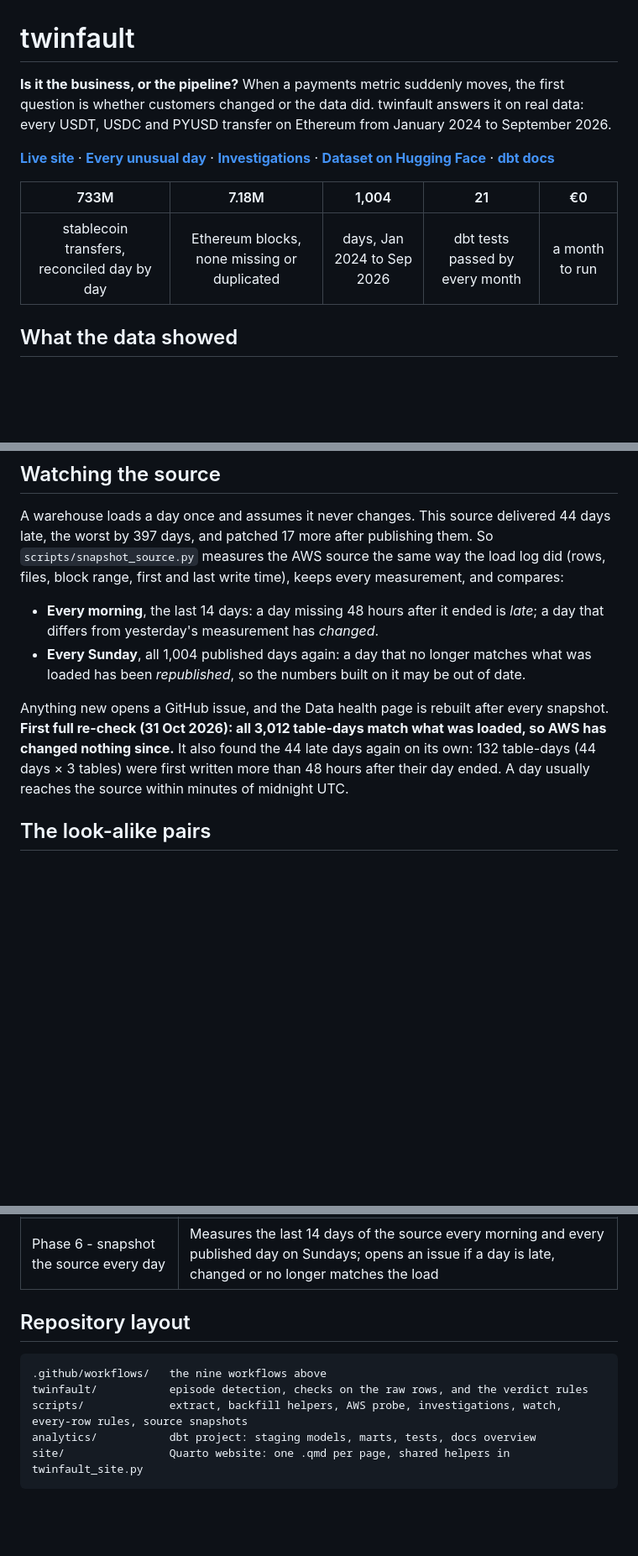
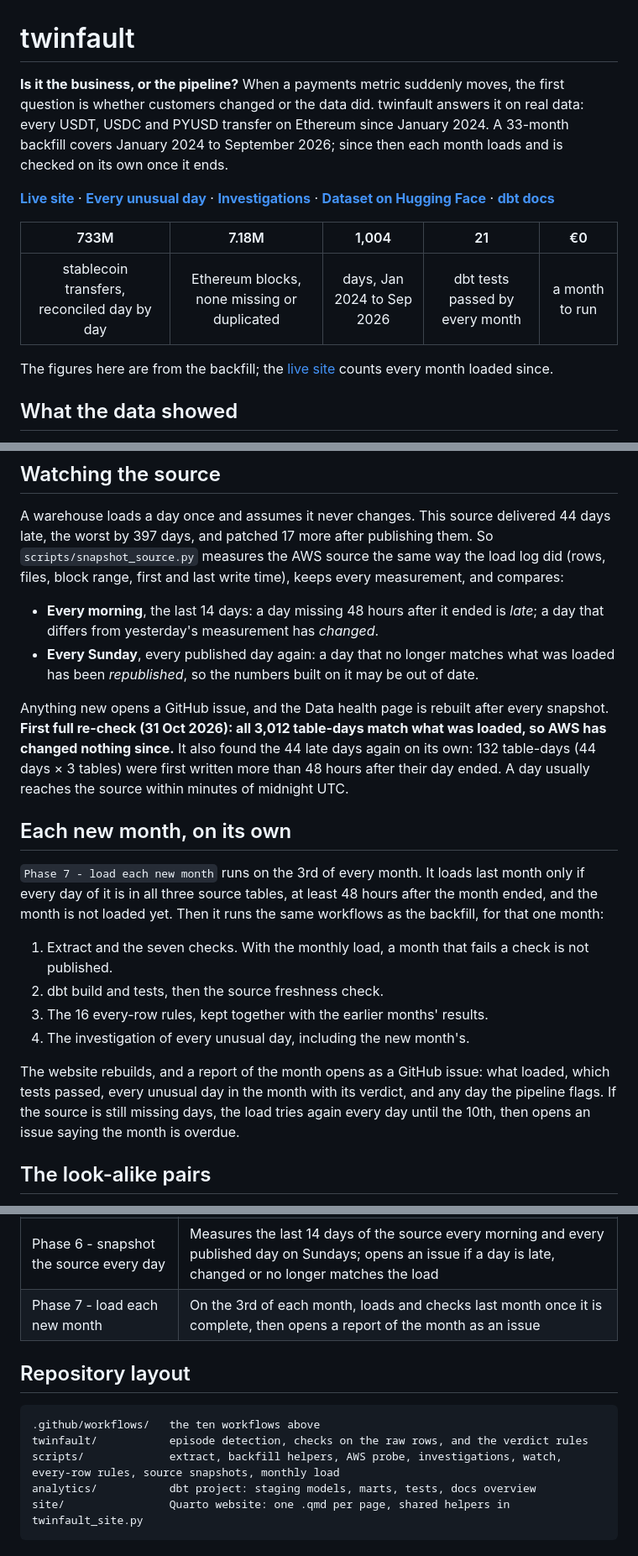
Before and after one commit to Andreas142/twinfault, a Markdown page: README.md, 3 parts joined by grey strips. Shown at 84% size. Rendered like a GitHub page; blank space fills up the shorter version.

````diff
--- a/README.md
+++ b/README.md
@@ -1,12 +1,14 @@
 # twinfault
 
-**Is it the business, or the pipeline?** When a payments metric suddenly moves, the first question is whether customers changed or the data did. twinfault answers it on real data: every USDT, USDC and PYUSD transfer on Ethereum from January 2024 to September 2026.
+**Is it the business, or the pipeline?** When a payments metric suddenly moves, the first question is whether customers changed or the data did. twinfault answers it on real data: every USDT, USDC and PYUSD transfer on Ethereum since January 2024. A 33-month backfill covers January 2024 to September 2026; since then each month loads and is checked on its own once it ends.
 
 **[Live site](https://andreas142.github.io/twinfault/)** · **[Every unusual day](https://andreas142.github.io/twinfault/watch)** · **[Investigations](https://andreas142.github.io/twinfault/investigations)** · **[Dataset on Hugging Face](https://huggingface.co/datasets/andrew142/stablecoin-payments-eth)** · **[dbt docs](https://andreas142.github.io/twinfault/dbt/)**
 
 | 733M | 7.18M | 1,004 | 21 | €0 |
 |:---:|:---:|:---:|:---:|:---:|
 | stablecoin transfers, reconciled day by day | Ethereum blocks, none missing or duplicated | days, Jan 2024 to Sep 2026 | dbt tests passed by every month | a month to run |
+
+The figures here are from the backfill; the [live site](https://andreas142.github.io/twinfault/) counts every month loaded since.
 
 ## What the data showed
 
@@ -41,9 +43,20 @@ Some rows cannot exist on Ethereum: a transfer inside a failed transaction, a tr
 A warehouse loads a day once and assumes it never changes. This source delivered 44 days late, the worst by 397 days, and patched 17 more after publishing them. So `scripts/snapshot_source.py` measures the AWS source the same way the load log did (rows, files, block range, first and last write time), keeps every measurement, and compares:
 
 - **Every morning**, the last 14 days: a day missing 48 hours after it ended is *late*; a day that differs from yesterday's measurement has *changed*.
-- **Every Sunday**, all 1,004 published days again: a day that no longer matches what was loaded has been *republished*, so the numbers built on it may be out of date.
+- **Every Sunday**, every published day again: a day that no longer matches what was loaded has been *republished*, so the numbers built on it may be out of date.
 
 Anything new opens a GitHub issue, and the Data health page is rebuilt after every snapshot. **First full re-check (31 Oct 2026): all 3,012 table-days match what was loaded, so AWS has changed nothing since.** It also found the 44 late days again on its own: 132 table-days (44 days × 3 tables) were first written more than 48 hours after their day ended. A day usually reaches the source within minutes of midnight UTC.
+
+## Each new month, on its own
+
+`Phase 7 - load each new month` runs on the 3rd of every month. It loads last month only if every day of it is in all three source tables, at least 48 hours after the month ended, and the month is not loaded yet. Then it runs the same workflows as the backfill, for that one month:
+
+1. Extract and the seven checks. With the monthly load, a month that fails a check is not published.
+2. dbt build and tests, then the source freshness check.
+3. The 16 every-row rules, kept together with the earlier months' results.
+4. The investigation of every unusual day, including the new month's.
+
+The website rebuilds, and a report of the month opens as a GitHub issue: what loaded, which tests passed, every unusual day in the month with its verdict, and any day the pipeline flags. If the source is still missing days, the load tries again every day until the 10th, then opens an issue saying the month is overdue.
 
 ## The look-alike pairs
 
@@ -94,13 +108,14 @@ There is no server, no database to host and no subscription. Every step is a Git
 | Phase 4 - investigate every unusual day | Finds and checks every unusual day automatically and uploads the verdicts |
 | Phase 5 - check what cannot happen | Checks 16 rules Ethereum makes impossible to break on every row, month by month |
 | Phase 6 - snapshot the source every day | Measures the last 14 days of the source every morning and every published day on Sundays; opens an issue if a day is late, changed or no longer matches the load |
+| Phase 7 - load each new month | On the 3rd of each month, loads and checks last month once it is complete, then opens a report of the month as an issue |
 
 ## Repository layout
 
 ```
-.github/workflows/   the nine workflows above
+.github/workflows/   the ten workflows above
 twinfault/           episode detection, checks on the raw rows, and the verdict rules
-scripts/             extract, backfill helpers, AWS probe, investigations, watch, every-row rules, source snapshots
+scripts/             extract, backfill helpers, AWS probe, investigations, watch, every-row rules, source snapshots, monthly load
 analytics/           dbt project: staging models, marts, tests, docs overview
 site/                Quarto website: one .qmd per page, shared helpers in twinfault_site.py
 ```
````
Also changed, not shown: other parts of README.md (+2 -1 lines).
